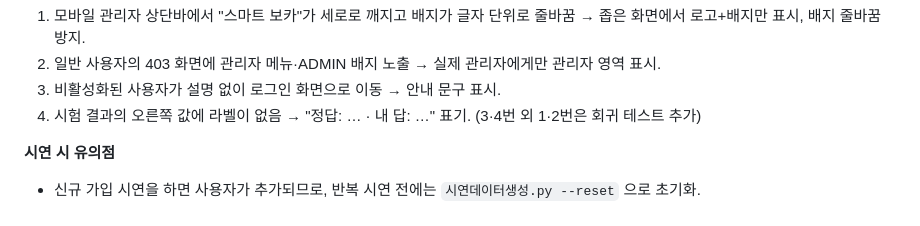
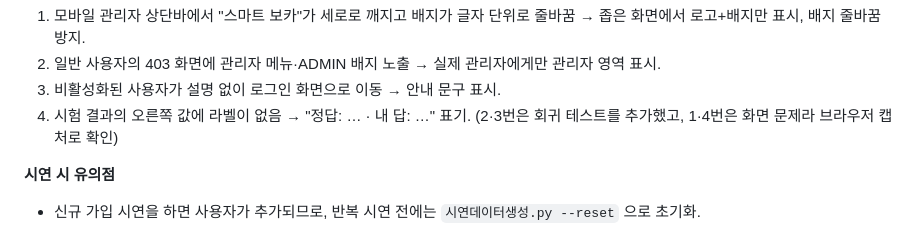
Before and after one commit to asg950905-gif/smart-voca, a Markdown page: ai-agent/claude/테스트_261102_시연 시나리오 v1.0.md, the part around the change. GitHub-like rendering.

Commit message:
docs: 리허설 결과 문구 정정
Co-Authored-By: Claude Sonnet 5.5 <noreply@anthropic.com>

```diff
--- a/ai-agent/claude/테스트_261102_시연 시나리오 v1.0.md
+++ b/ai-agent/claude/테스트_261102_시연 시나리오 v1.0.md
@@ -57,7 +57,7 @@
 2. 일반 사용자의 403 화면에 관리자 메뉴·ADMIN 배지 노출 → 실제 관리자에게만 관리자 영역 표시.
 3. 비활성화된 사용자가 설명 없이 로그인 화면으로 이동 → 안내 문구 표시.
 4. 시험 결과의 오른쪽 값에 라벨이 없음 → "정답: … · 내 답: …" 표기.
-(3·4번 외 1·2번은 회귀 테스트 추가)
+(2·3번은 회귀 테스트를 추가했고, 1·4번은 화면 문제라 브라우저 캡처로 확인)
 
 **시연 시 유의점**
 - 신규 가입 시연을 하면 사용자가 추가되므로, 반복 시연 전에는 `시연데이터생성.py --reset` 으로 초기화.
```
